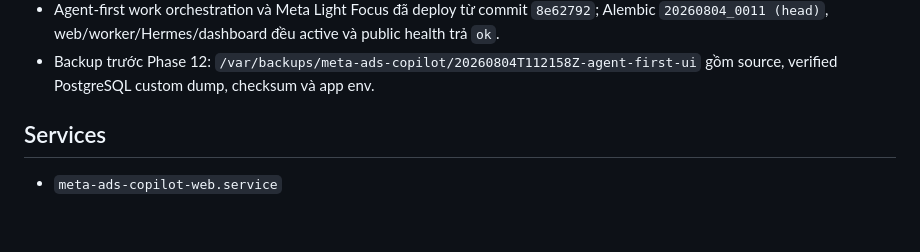
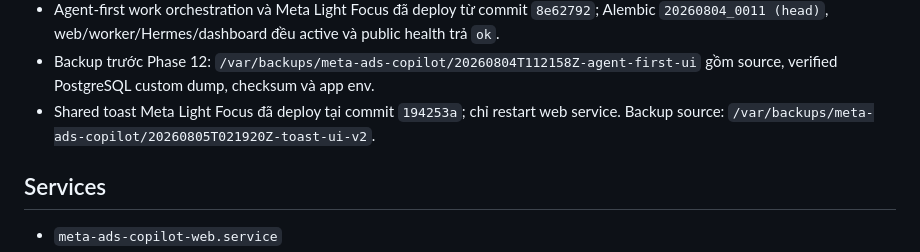
Before and after one commit to pearhoang/ads-facebook-automation, a Markdown page: docs/modules/infra-runtime.md, the part around the change. Rendered like a GitHub page; blank space fills up the shorter version.

```diff
--- a/docs/modules/infra-runtime.md
+++ b/docs/modules/infra-runtime.md
@@ -73,6 +73,7 @@
 - Backup trước stored-SSH deploy: `/var/backups/meta-ads-copilot/20260804T032514Z-stored-worker-ssh` gồm source, verified PostgreSQL custom dump và app env.
 - Agent-first work orchestration và Meta Light Focus đã deploy từ commit `8e62792`; Alembic `20260804_0011 (head)`, web/worker/Hermes/dashboard đều active và public health trả `ok`.
 - Backup trước Phase 12: `/var/backups/meta-ads-copilot/20260804T112158Z-agent-first-ui` gồm source, verified PostgreSQL custom dump, checksum và app env.
+- Shared toast Meta Light Focus đã deploy tại commit `194253a`; chỉ restart web service. Backup source: `/var/backups/meta-ads-copilot/20260805T021920Z-toast-ui-v2`.
 
 ## Services
 
```
Also changed, not shown: docs/CHANGELOG.md (+2 -0 lines).
